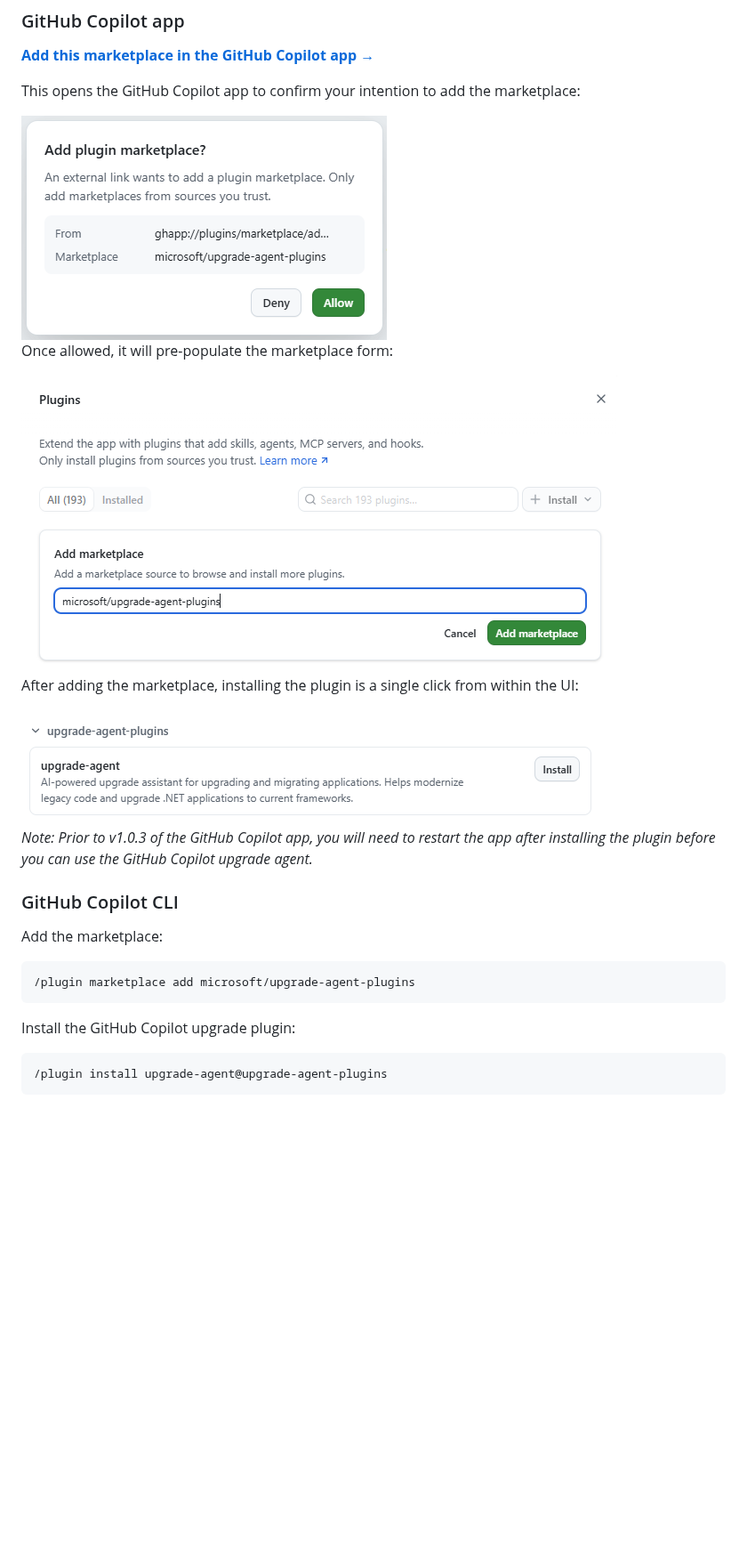
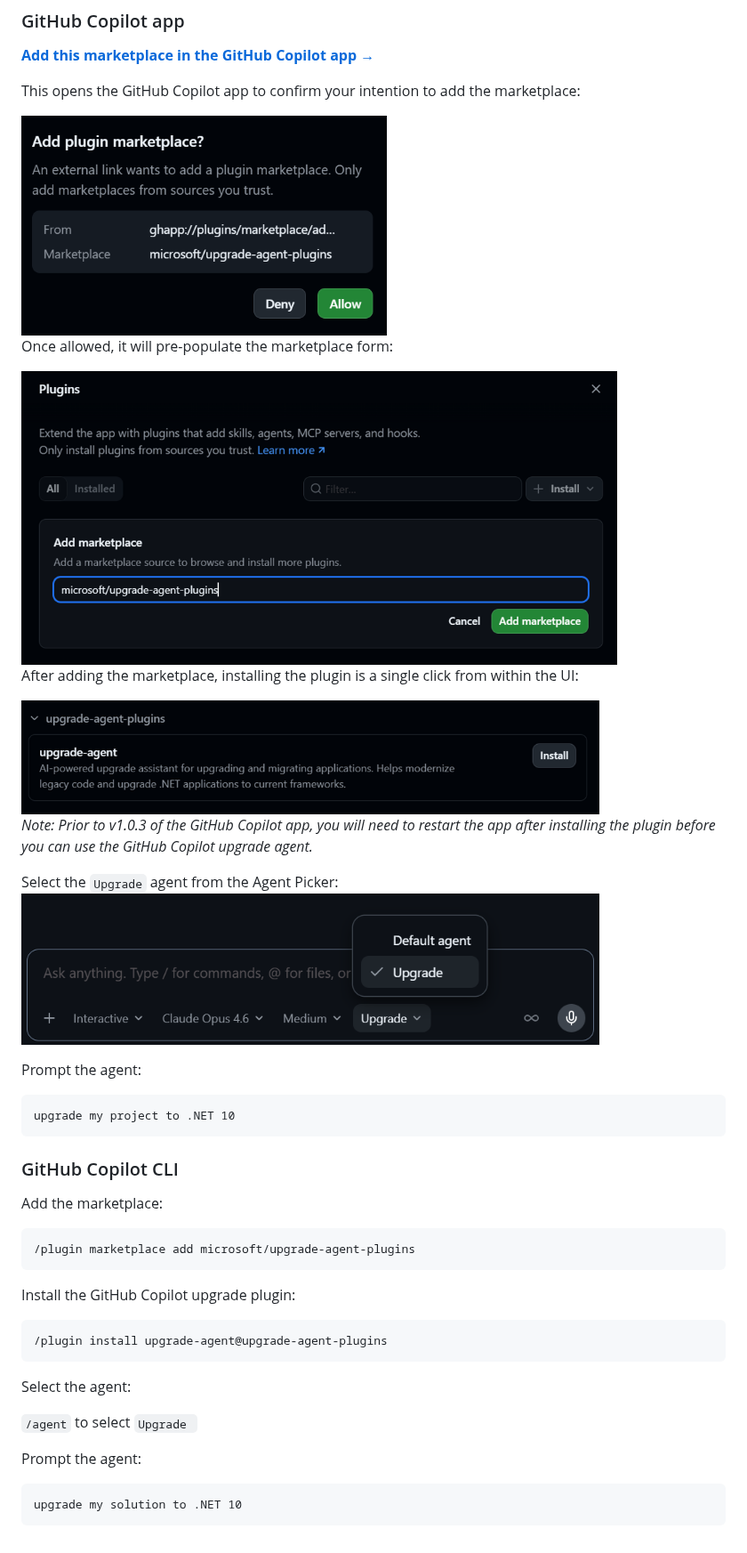
Before and after one commit to microsoft/upgrade-agent-plugins, a Markdown page: README.md, the part around the change. Shown at 89% size. Rendered like a GitHub page; pictures changed too: assets/Copilot-App-Add-Marketplace-Dark.png (added), assets/Copilot-App-Allow-Add-Marketplace-Dark.png (added), assets/Copilot-App-Install-Plugin-Dark.png (added); blank space fills up the shorter version.

Commit message:
Add new readme images and steps

````diff
--- a/README.md
+++ b/README.md
@@ -12,17 +12,26 @@ GitHub Copilot upgrade is available from both the GitHub Copilot app and GitHub
 
 This opens the GitHub Copilot app to confirm your intention to add the marketplace:
 
-<img width="411" height="252" alt="image" src="assets/Copilot-App-Allow-Add-Marketplace.png" />
+<img width="411" height="252" alt="image" src="assets/Copilot-App-Allow-Add-Marketplace-Dark.png" />
 
 Once allowed, it will pre-populate the marketplace form:
 
-<img width="670" height="336" alt="image" src="assets/Copilot-App-Add-Marketplace.png" />
+<img width="670" height="336" alt="image" src="assets/Copilot-App-Add-Marketplace-Dark.png" />
 
 After adding the marketplace, installing the plugin is a single click from within the UI:
 
-<img width="650" height="131" alt="image" src="assets/Copilot-App-Install-Plugin.png" />
+<img width="650" height="131" alt="image" src="assets/Copilot-App-Install-Plugin-Dark.png" />
 
 _Note: Prior to v1.0.3 of the GitHub Copilot app, you will need to restart the app after installing the plugin before you can use the GitHub Copilot upgrade agent._
+
+Select the ```Upgrade``` agent from the Agent Picker:
+<img width="650" height="180" alt="image" src="assets/Copilot-App-Select-Agent-Dark.png" />
+
+Prompt the agent:
+
+```
+upgrade my project to .NET 10
+```
 
 ### GitHub Copilot CLI
 
@@ -36,3 +45,12 @@ Install the GitHub Copilot upgrade plugin:
 ```javascript
 /plugin install upgrade-agent@upgrade-agent-plugins
 ```
+Select the agent:
+
+```/agent``` to select  ```Upgrade ```
+
+Prompt the agent:
+
+```
+upgrade my solution to .NET 10
+```
````
